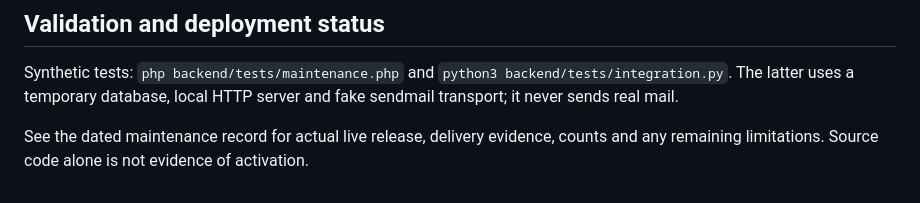
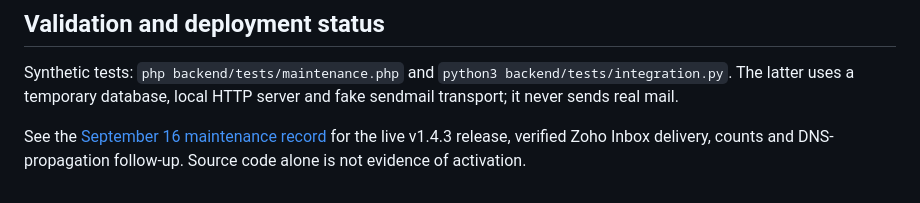
Before and after one commit to crypto-frog/wogopogo, a Markdown page: docs/MAIL.md, the part around the change. Drawn GitHub-style.

```diff
--- a/docs/MAIL.md
+++ b/docs/MAIL.md
@@ -88,5 +88,5 @@ Synthetic tests: `php backend/tests/maintenance.php` and
 `python3 backend/tests/integration.py`. The latter uses a temporary database, local
 HTTP server and fake sendmail transport; it never sends real mail.
 
-See the dated maintenance record for actual live release, delivery evidence, counts
-and any remaining limitations. Source code alone is not evidence of activation.
+See the [September 16 maintenance record](MAINTENANCE-2026-09-16.md) for the live
+v1.4.3 release, verified Zoho Inbox delivery, counts and DNS-propagation follow-up. Source code alone is not evidence of activation.
```
Also changed, not shown: docs/MAINTENANCE-2026-09-16.md (+66 -6 lines).
